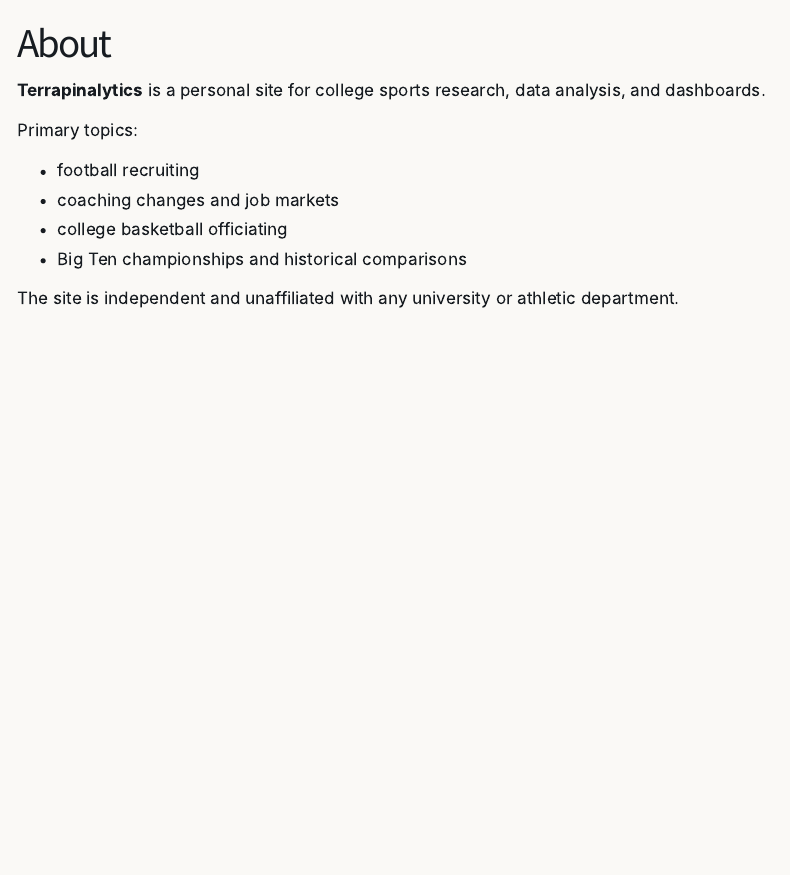
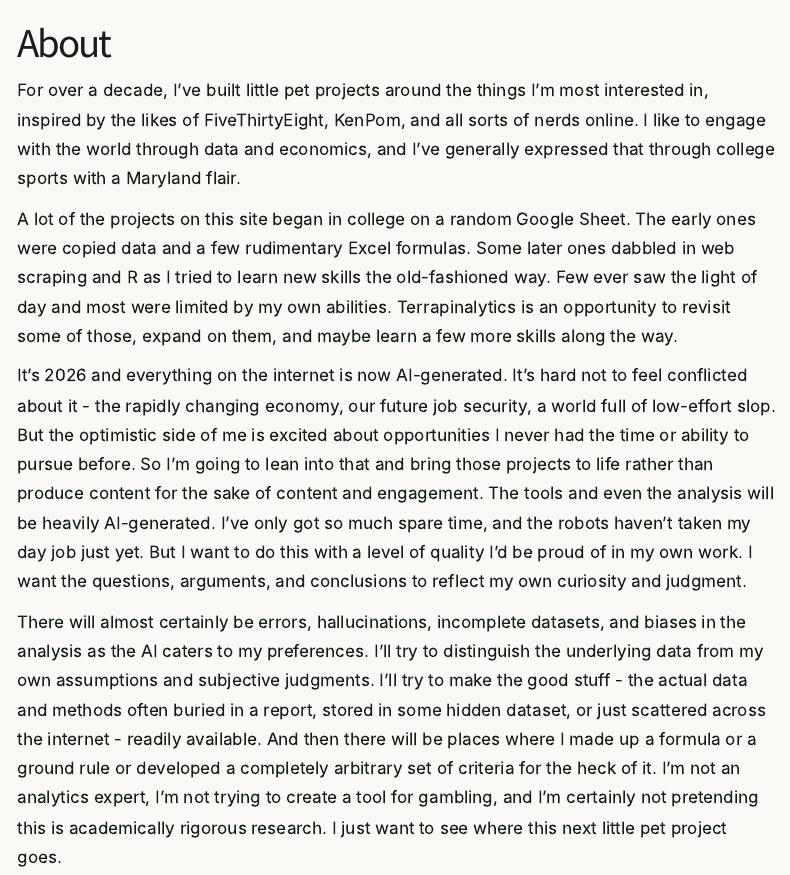
Before and after one commit to terrapinalytics/terrapinalytics.github.io, a Quarto document (about.qmd): the page in a window 1100 px wide, from its top. Rendered offline with R 4.5, knitr and Pandoc in place of Quarto, with nearby package versions; menus at the side of the page are left out.

Commit message:
Use Why Terrapinalytics introduction as About page

```diff
--- a/about.qmd
+++ b/about.qmd
@@ -2,13 +2,10 @@
 title: "About"
 ---
 
-**Terrapinalytics** is a personal site for college sports research, data analysis, and dashboards.
+For over a decade, I’ve built little pet projects around the things I’m most interested in, inspired by the likes of FiveThirtyEight, KenPom, and all sorts of nerds online. I like to engage with the world through data and economics, and I’ve generally expressed that through college sports with a Maryland flair.
 
-Primary topics:
+A lot of the projects on this site began in college on a random Google Sheet. The early ones were copied data and a few rudimentary Excel formulas. Some later ones dabbled in web scraping and R as I tried to learn new skills the old-fashioned way. Few ever saw the light of day and most were limited by my own abilities. Terrapinalytics is an opportunity to revisit some of those, expand on them, and maybe learn a few more skills along the way.
 
-- football recruiting
-- coaching changes and job markets
-- college basketball officiating
-- Big Ten championships and historical comparisons
+It’s 2026 and everything on the internet is now AI-generated. It’s hard not to feel conflicted about it - the rapidly changing economy, our future job security, a world full of low-effort slop. But the optimistic side of me is excited about opportunities I never had the time or ability to pursue before. So I’m going to lean into that and bring those projects to life rather than produce content for the sake of content and engagement. The tools and even the analysis will be heavily AI-generated. I’ve only got so much spare time, and the robots haven’t taken my day job just yet. But I want to do this with a level of quality I’d be proud of in my own work. I want the questions, arguments, and conclusions to reflect my own curiosity and judgment.
 
-The site is independent and unaffiliated with any university or athletic department.
+There will almost certainly be errors, hallucinations, incomplete datasets, and biases in the analysis as the AI caters to my preferences. I’ll try to distinguish the underlying data from my own assumptions and subjective judgments. I'll try to make the good stuff - the actual data and methods often buried in a report, stored in some hidden dataset, or just scattered across the internet - readily available. And then there will be places where I made up a formula or a ground rule or developed a completely arbitrary set of criteria for the heck of it. I’m not an analytics expert, I’m not trying to create a tool for gambling, and I’m certainly not pretending this is academically rigorous research. I just want to see where this next little pet project goes.
```
